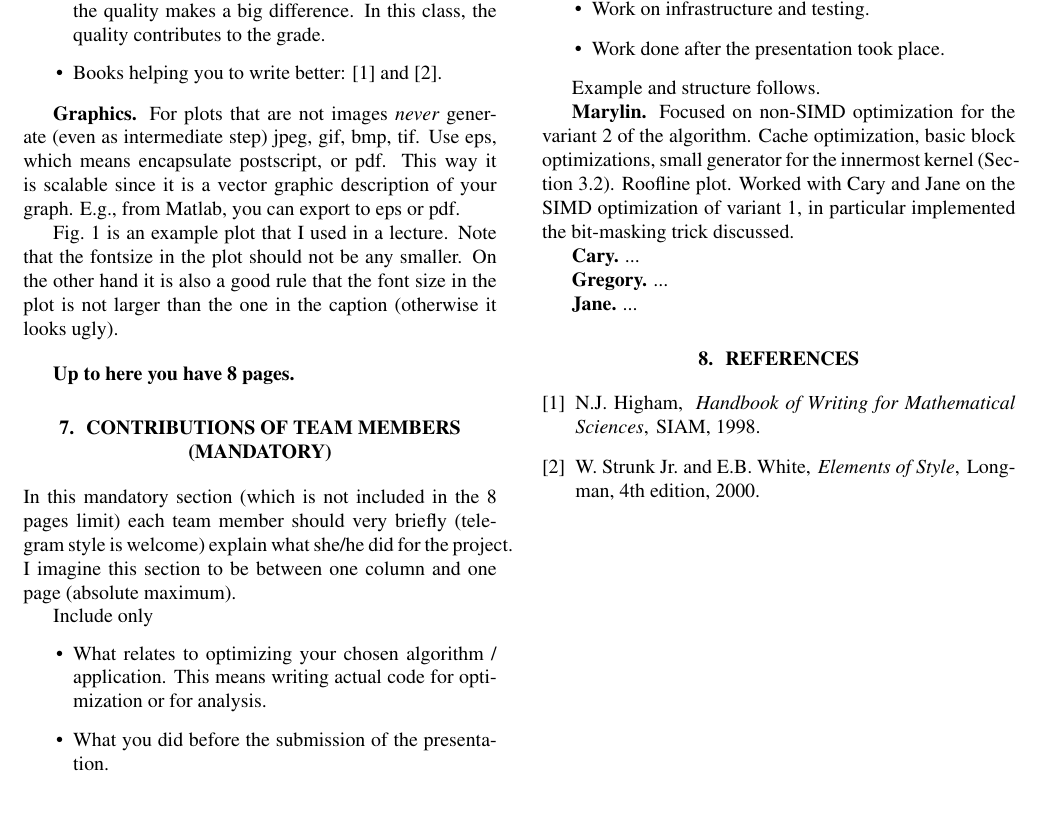
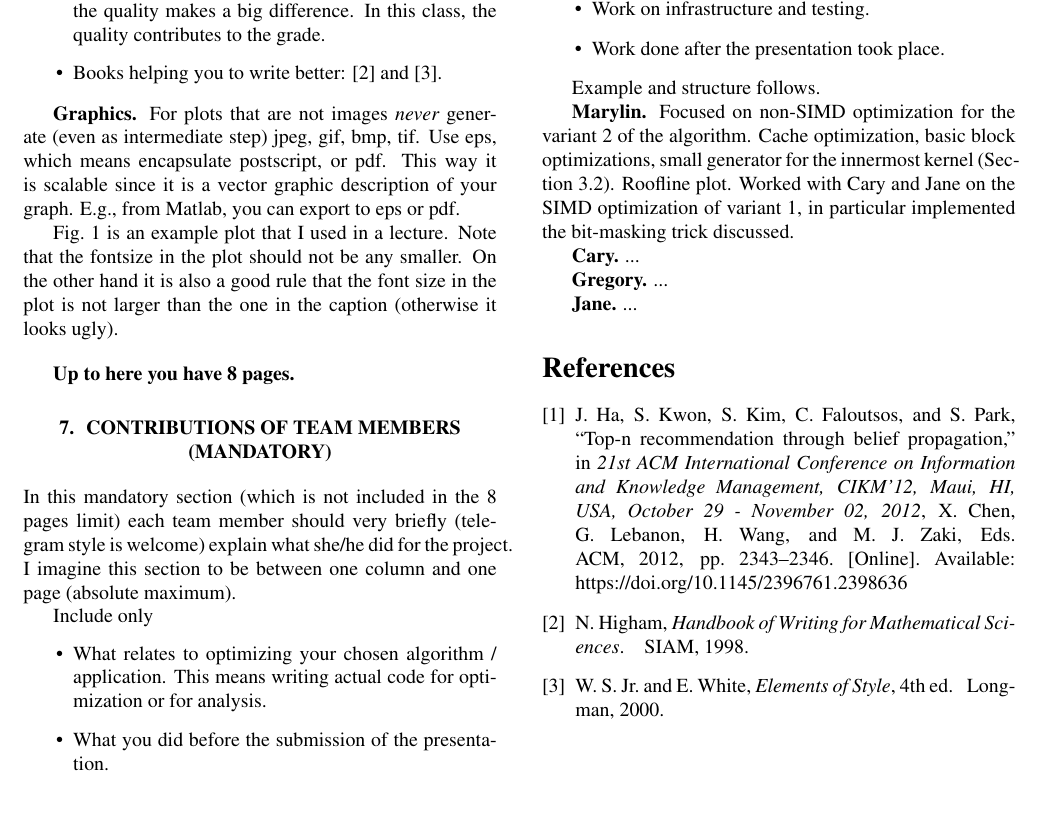
Before and after one commit to trinhhe/ASL, a LaTeX paper (report/report.tex, which reads report/bibliography.bib): part of page 3 of 3, cut so that both start at the same text, the shorter picture padded with empty space. Compiled offline with pdfLaTeX.

Commit message:
Bibliography: move to natbib + IEEEtranN

```diff
--- a/report/bibliography.bib
+++ b/report/bibliography.bib
@@ -267,0 +278,9 @@ Other:
+               Mohammed J. Zaki},
+  title     = {Top-N recommendation through belief propagation},
+  booktitle = {21st {ACM} International Conference on Information and Knowledge Management,
+               CIKM'12, Maui, HI, USA, October 29 - November 02, 2012},
+  pages     = {2343--2346},
+  publisher = {{ACM}},
+  year      = {2012},
+  url       = {https://doi.org/10.1145/2396761.2398636},
+  doi       = {10.1145/2396761.2398636},
--- a/report/report.tex
+++ b/report/report.tex
@@ -5,6 +5,7 @@
 
 \documentclass[letterpaper]{article}
 \usepackage{spconf,amsmath,amssymb,graphicx}
+\usepackage[sort&compress,numbers,sectionbib]{natbib}
 
 % Example definitions.
 % --------------------
@@ -285,7 +288,8 @@ Example and structure follows.
 % BiBTeX files (here: bibl_conf). The IEEEbib.bst bibliography
 % style file from IEEE produces unsorted bibliography list.
 % -------------------------------------------------------------------------
-\bibliographystyle{IEEEbib}
+%\bibliographystyle{IEEEbib}
+\bibliographystyle{IEEEtranN}
 \bibliography{bibliography}
 
 \end{document}
```
Also changed, not shown: report/bibliography.bib (14 more changed lines), report/report.tex (2 more changed lines).
